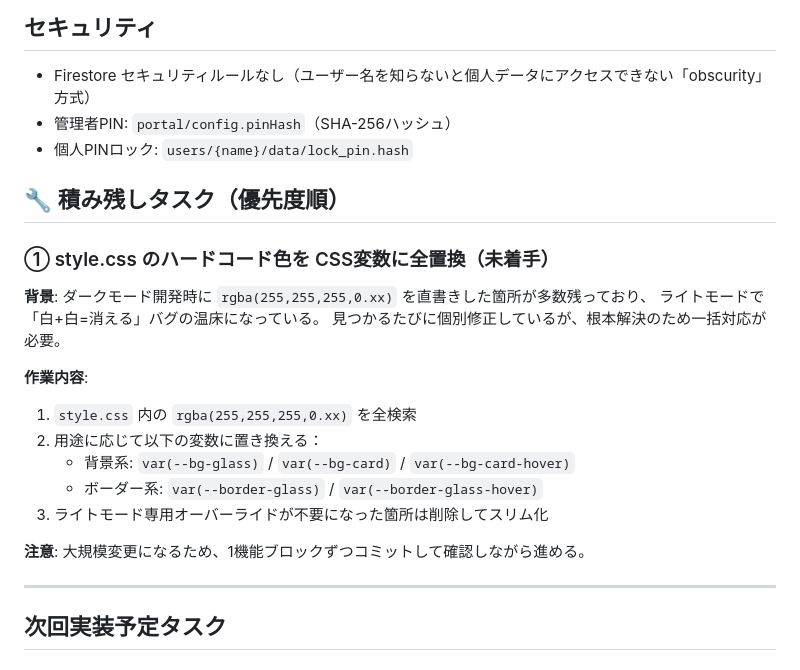
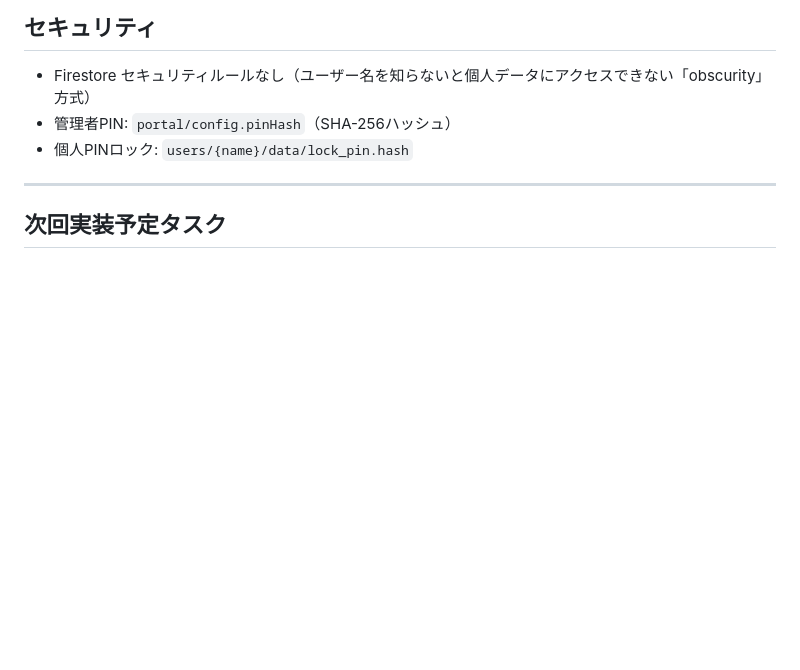
Before and after one commit to ni1214/portal, a Markdown page: CLAUDE.md, the part around the change. Rendered like a GitHub page; blank space fills up the shorter version.

Commit message:
docs: 完了済みの style.css CSS変数化タスクを積み残しから削除
複数の style: コミットで対応済み。残り9件は全てロック画面専用の
CSS変数定義（--lock-xxx）であり置換対象外のため、タスクを完了扱いとして削除。

Co-Authored-By: Claude Sonnet 4.6 <noreply@anthropic.com>

```diff
--- a/CLAUDE.md
+++ b/CLAUDE.md
@@ -158,22 +158,6 @@ export function xxxFunction() { ... }
 - Firestore セキュリティルールなし（ユーザー名を知らないと個人データにアクセスできない「obscurity」方式）
 - 管理者PIN: `portal/config.pinHash`（SHA-256ハッシュ）
 - 個人PINロック: `users/{name}/data/lock_pin.hash`
-
-## 🔧 積み残しタスク（優先度順）
-
-### ① style.css のハードコード色を CSS変数に全置換（未着手）
-**背景**: ダークモード開発時に `rgba(255,255,255,0.xx)` を直書きした箇所が多数残っており、
-ライトモードで「白+白=消える」バグの温床になっている。
-見つかるたびに個別修正しているが、根本解決のため一括対応が必要。
-
-**作業内容**:
-1. `style.css` 内の `rgba(255,255,255,0.xx)` を全検索
-2. 用途に応じて以下の変数に置き換える：
-   - 背景系: `var(--bg-glass)` / `var(--bg-card)` / `var(--bg-card-hover)`
-   - ボーダー系: `var(--border-glass)` / `var(--border-glass-hover)`
-3. ライトモード専用オーバーライドが不要になった箇所は削除してスリム化
-
-**注意**: 大規模変更になるため、1機能ブロックずつコミットして確認しながら進める。
 
 ---
 
```
